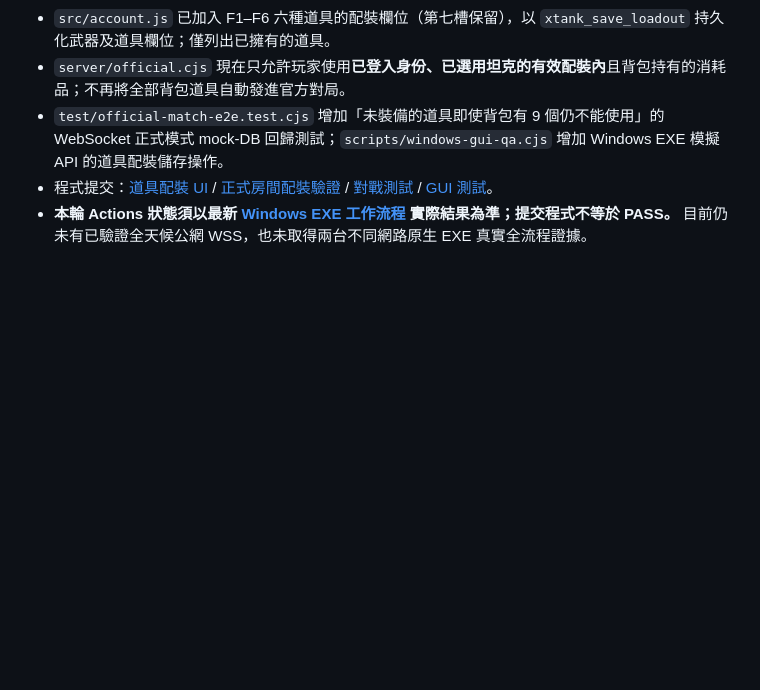
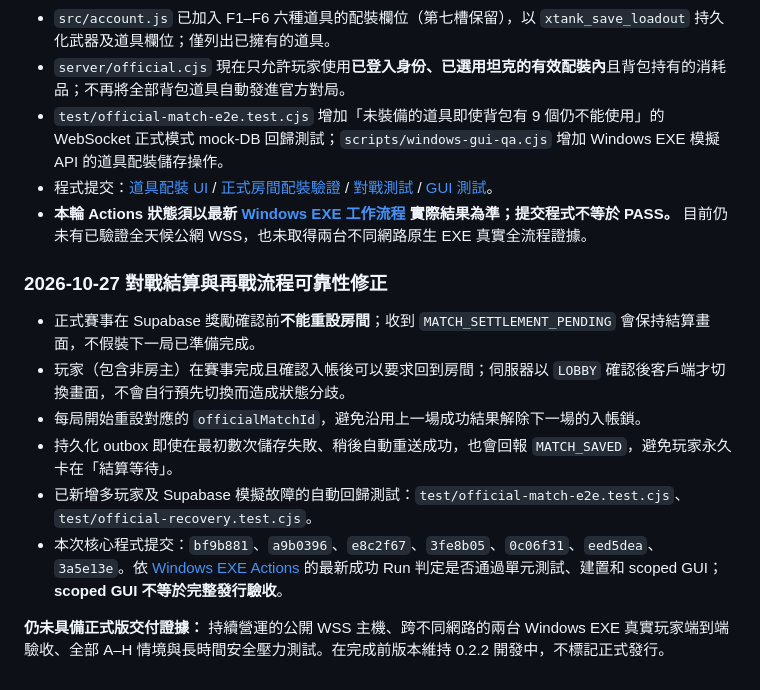
Before and after one commit to hub-google/Xtank, a Markdown page: README.md, the part around the change. GitHub-like rendering; blank space fills up the shorter version.

Commit message:
docs: record multiplayer durable settlement, next-round guards and release blockers

```diff
--- a/README.md
+++ b/README.md
@@ -118,3 +118,16 @@ X-TANK 是一款最多 8 人同場的 3D 第三人稱即時坦克射擊遊戲。
 - `test/official-match-e2e.test.cjs` 增加「未裝備的道具即使背包有 9 個仍不能使用」的 WebSocket 正式模式 mock-DB 回歸測試；`scripts/windows-gui-qa.cjs` 增加 Windows EXE 模擬 API 的道具配裝儲存操作。
 - 程式提交：[道具配裝 UI](https://github.com/hub-google/Xtank/commit/93ed990f3dd54ae9d835cfc985553b03a8a750b3) / [正式房間配裝驗證](https://github.com/hub-google/Xtank/commit/4021ff69f2d888c8c8b2b9f6ed1447b9c42bc1bc) / [對戰測試](https://github.com/hub-google/Xtank/commit/eb6b03e8f25cba4f2a59f9b5b05718a86184bb26) / [GUI 測試](https://github.com/hub-google/Xtank/commit/516d309c83825e558f6540319e7075f1bdf26051)。
 - **本輪 Actions 狀態須以最新 [Windows EXE 工作流程](https://github.com/hub-google/Xtank/actions/workflows/windows-exe.yml) 實際結果為準；提交程式不等於 PASS。** 目前仍未有已驗證全天候公網 WSS，也未取得兩台不同網路原生 EXE 真實全流程證據。
+
+
+
+### 2026-10-27 對戰結算與再戰流程可靠性修正
+
+- 正式賽事在 Supabase 獎勵確認前**不能重設房間**；收到 `MATCH_SETTLEMENT_PENDING` 會保持結算畫面，不假裝下一局已準備完成。
+- 玩家（包含非房主）在賽事完成且確認入帳後可以要求回到房間；伺服器以 `LOBBY` 確認後客戶端才切換畫面，不會自行預先切換而造成狀態分歧。
+- 每局開始重設對應的 `officialMatchId`，避免沿用上一場成功結果解除下一場的入帳鎖。
+- 持久化 outbox 即使在最初數次儲存失敗、稍後自動重送成功，也會回報 `MATCH_SAVED`，避免玩家永久卡在「結算等待」。
+- 已新增多玩家及 Supabase 模擬故障的自動回歸測試：`test/official-match-e2e.test.cjs`、`test/official-recovery.test.cjs`。
+- 本次核心程式提交：`bf9b881`、`a9b0396`、`e8c2f67`、`3fe8b05`、`0c06f31`、`eed5dea`、`3a5e13e`。依 [Windows EXE Actions](https://github.com/hub-google/Xtank/actions/workflows/windows-exe.yml) 的最新成功 Run 判定是否通過單元測試、建置和 scoped GUI；**scoped GUI 不等於完整發行驗收**。
+
+**仍未具備正式版交付證據：** 持續營運的公開 WSS 主機、跨不同網路的兩台 Windows EXE 真實玩家端到端驗收、全部 A–H 情境與長時間安全壓力測試。在完成前版本維持 0.2.2 開發中，不標記正式發行。
```
